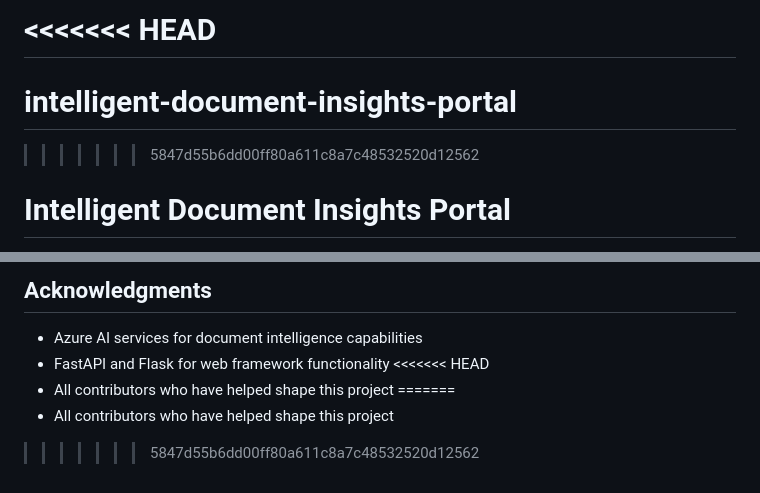
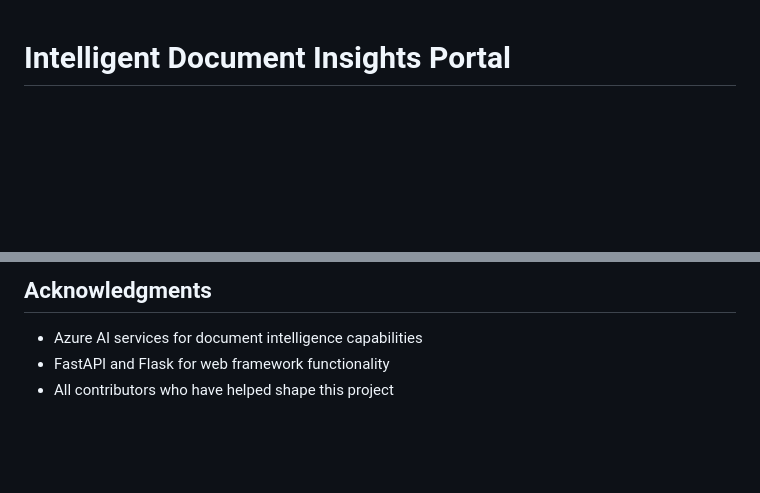
Before and after one commit to i-mwangi/intelligent-document-insights-portal, a Markdown page: README.md, 2 parts joined by grey strips. Rendered like a GitHub page; blank space fills up the shorter version.

Commit message:
Kurekebisha README.md na kuondoa migogoro

```diff
--- a/README.md
+++ b/README.md
@@ -1,7 +1,3 @@
-<<<<<<< HEAD
-=======
-# intelligent-document-insights-portal
->>>>>>> 5847d55b6dd00ff80a611c8a7c48532520d12562
 # Intelligent Document Insights Portal
 
 A powerful document analysis system powered by Azure AI services that helps organizations extract valuable insights from their documents. This system processes various document types (PDF, Word, text, images), analyzes them using advanced AI, and presents results in an intuitive dashboard.
@@ -165,8 +161,4 @@ Distributed under the MIT License. See `LICENSE` for more information.
 
 - Azure AI services for document intelligence capabilities
 - FastAPI and Flask for web framework functionality
-<<<<<<< HEAD
 - All contributors who have helped shape this project
-=======
-- All contributors who have helped shape this project
->>>>>>> 5847d55b6dd00ff80a611c8a7c48532520d12562
```
